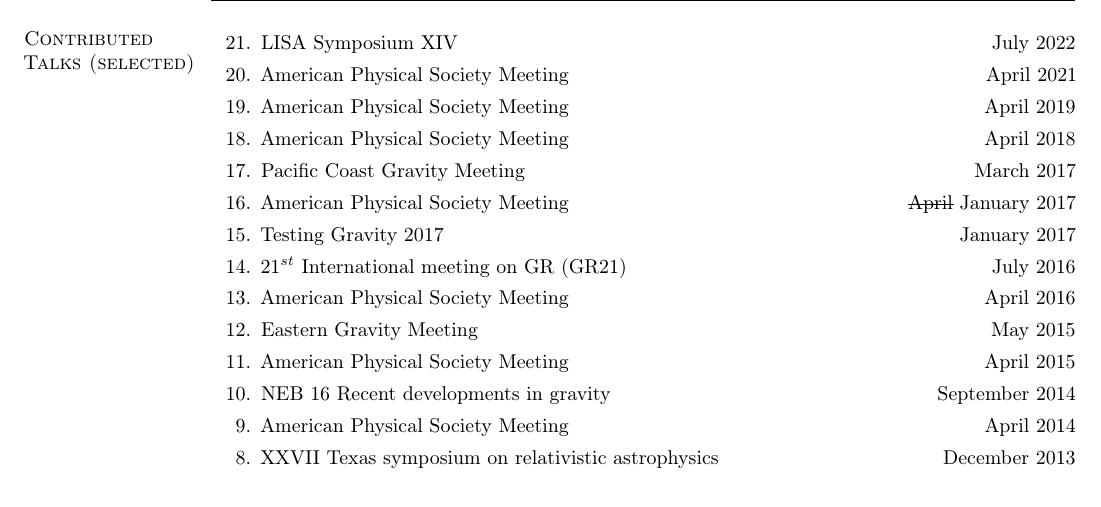
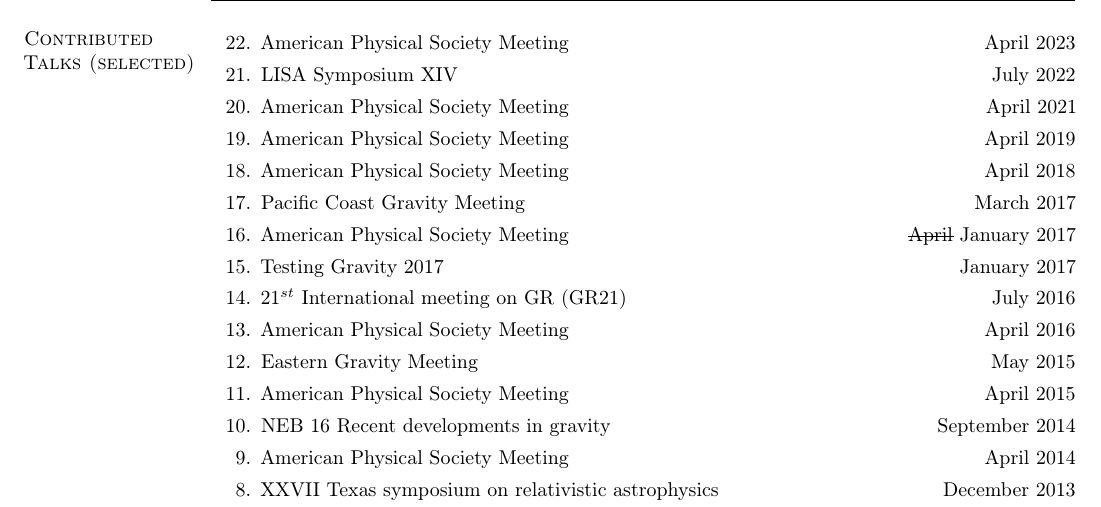
Before and after one commit to duetosymmetry/cv, a LaTeX CV (LeoCStein.tex, which reads TalksContent.tex): part of page 9 of 9 before the commit and part of page 9 of 10 after it, cut at the place of the change. Compiled offline with pdfLaTeX.

Commit message:
Add APS23 talk

```diff
--- a/TalksContent.tex
+++ b/TalksContent.tex
@@ -210,6 +210,10 @@
 \section{\sc Contributed Talks (selected)}
 \begin{etaremune}
 \item
+  American Physical Society Meeting
+  \hfill{}
+  April 2023
+\item
   LISA Symposium XIV
   \hfill{}
   July 2022
```
